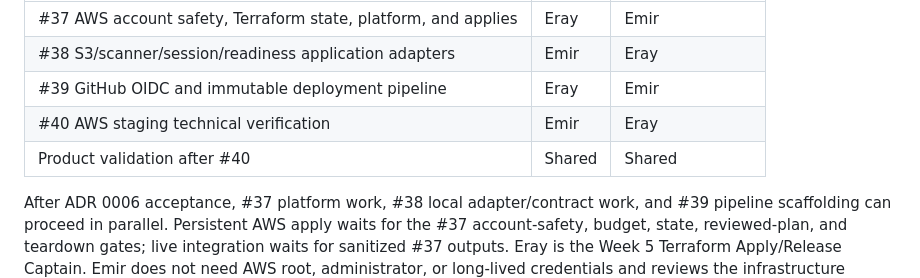
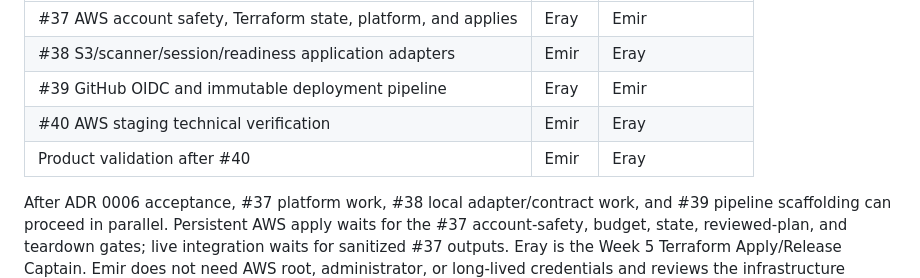
Before and after one commit to kanfan/supportflow-ai, a Markdown page: README.md, the part around the change. GitHub-like rendering.

Commit message:
docs: align product validation ownership

```diff
--- a/README.md
+++ b/README.md
@@ -147,7 +147,7 @@ Ownership means leading and explaining a feature, not working alone.
 | #38 S3/scanner/session/readiness application adapters | Emir | Eray |
 | #39 GitHub OIDC and immutable deployment pipeline | Eray | Emir |
 | #40 AWS staging technical verification | Emir | Eray |
-| Product validation after #40 | Shared | Shared |
+| Product validation after #40 | Emir | Eray |
 
 After ADR 0006 acceptance, #37 platform work, #38 local adapter/contract work,
 and #39 pipeline scaffolding can proceed in parallel. Persistent AWS apply waits
```
